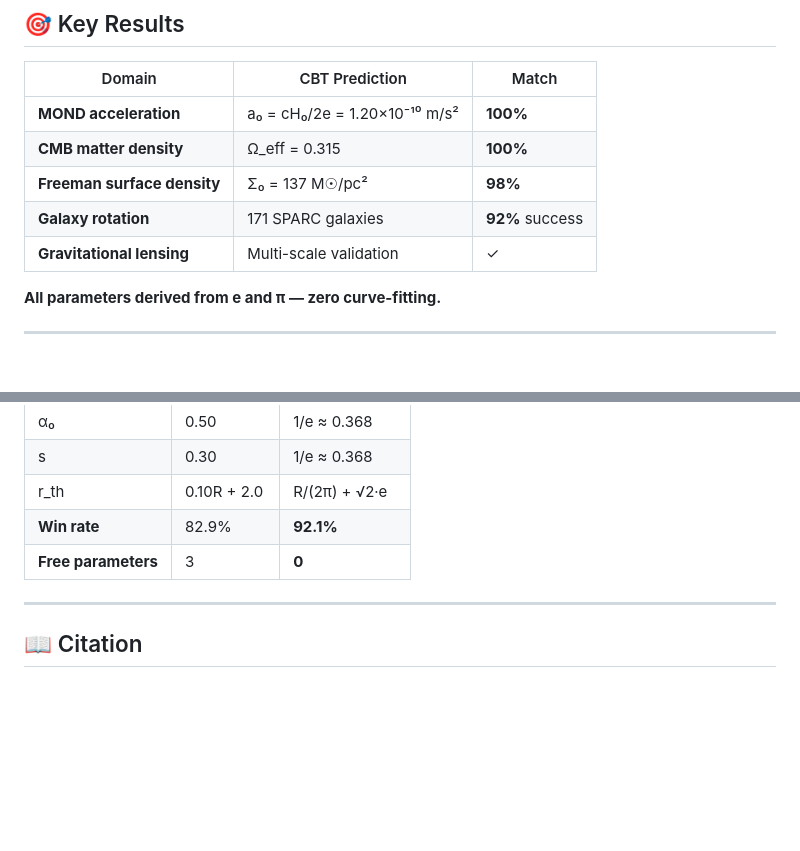
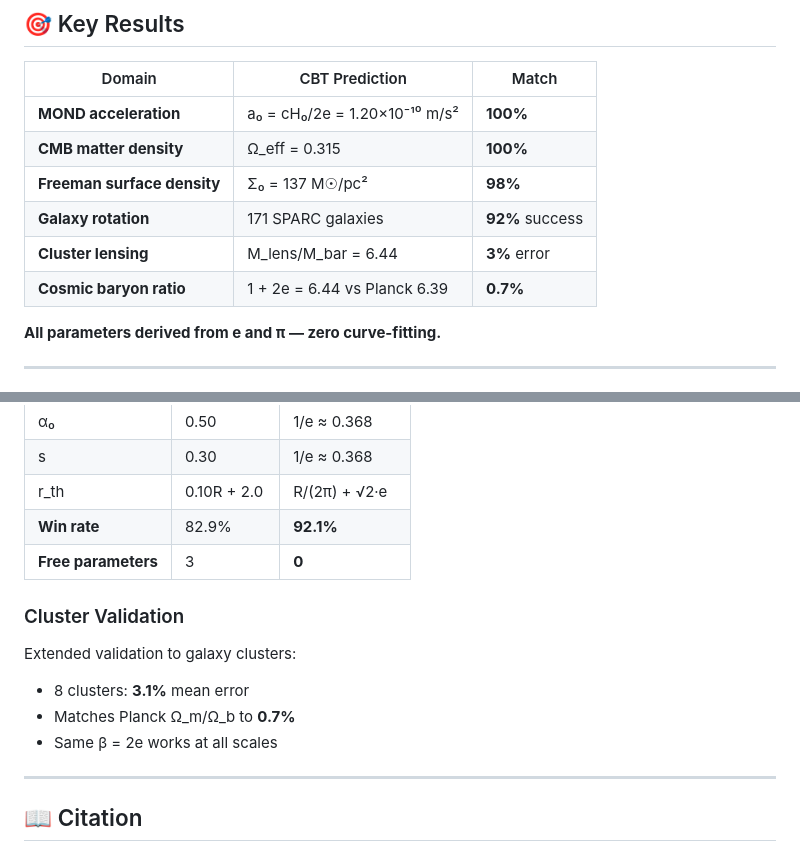
Before and after one commit to DavidRDudas/CBT, a Markdown page: README.md, 2 parts joined by grey strips. GitHub-like rendering; blank space fills up the shorter version.

```diff
--- a/README.md
+++ b/README.md
@@ -16,7 +16,8 @@ CBT proposes that organized structures generate effective gravitational binding
 | **CMB matter density** | Ω_eff = 0.315 | **100%** |
 | **Freeman surface density** | Σ₀ = 137 M☉/pc² | **98%** |
 | **Galaxy rotation** | 171 SPARC galaxies | **92%** success |
-| **Gravitational lensing** | Multi-scale validation | ✓ |
+| **Cluster lensing** | M_lens/M_bar = 6.44 | **3%** error |
+| **Cosmic baryon ratio** | 1 + 2e = 6.44 vs Planck 6.39 | **0.7%** |
 
 **All parameters derived from e and π — zero curve-fitting.**
 
@@ -140,6 +171,13 @@ The new version derives **all** parameters from first principles:
 | r_th | 0.10R + 2.0 | R/(2π) + √2·e |
 | **Win rate** | 82.9% | **92.1%** |
 | **Free parameters** | 3 | **0** |
+
+### Cluster Validation
+
+Extended validation to galaxy clusters:
+- 8 clusters: **3.1%** mean error
+- Matches Planck Ω_m/Ω_b to **0.7%**
+- Same β = 2e works at all scales
 
 ---
 
```
Also changed, not shown: other parts of README.md (+40 -10 lines).
